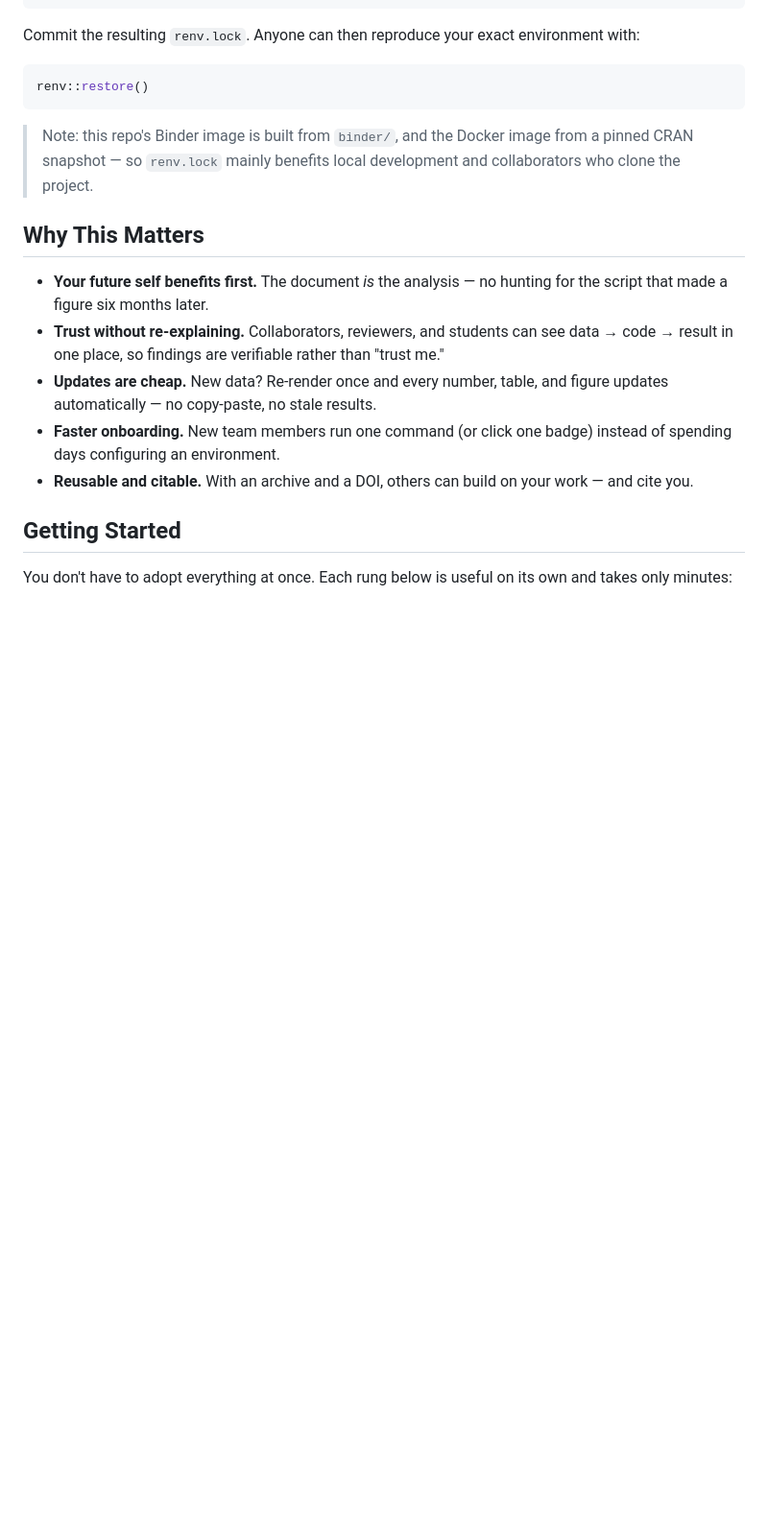
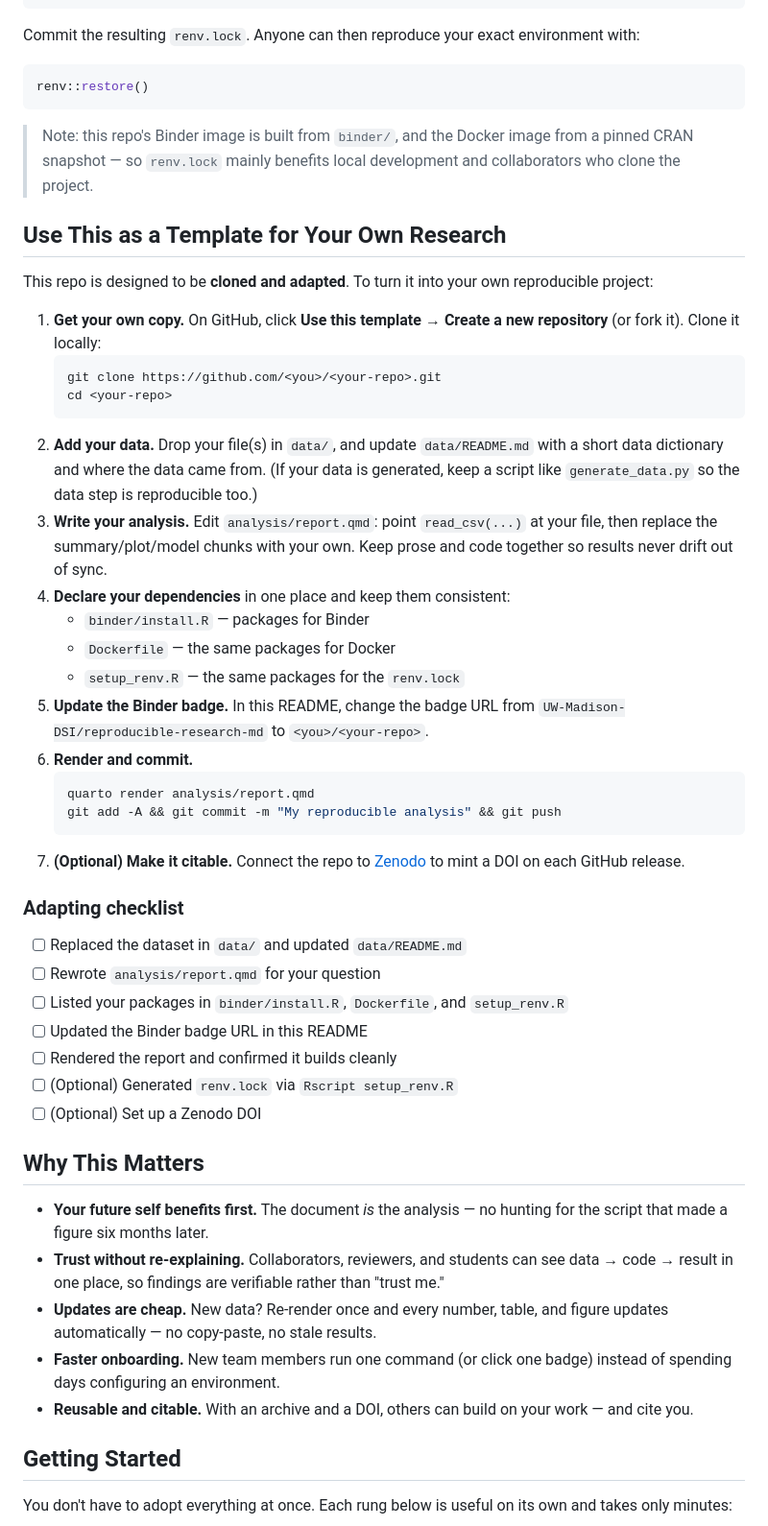
Before and after one commit to UW-Madison-DSI/reproducible-research-md, a Markdown page: README.md, the part around the change. Shown at 96% size. Rendered like a GitHub page; blank space fills up the shorter version.

Commit message:
DOC add step-by-step guide for reusing the repo as a template
Explain how to clone/adapt the framework: swap data, edit the analysis,
declare dependencies in one place, update the Binder badge, render, and
optionally add renv/Zenodo. Includes an adapting checklist.

Co-Authored-By: Claude Opus 4.8 (1M context) <noreply@anthropic.com>

````diff
--- a/README.md
+++ b/README.md
@@ -79,6 +79,48 @@ renv::restore()
 > from a pinned CRAN snapshot — so `renv.lock` mainly benefits local development
 > and collaborators who clone the project.
 
+## Use This as a Template for Your Own Research
+
+This repo is designed to be **cloned and adapted**. To turn it into your own
+reproducible project:
+
+1. **Get your own copy.** On GitHub, click **Use this template → Create a new
+   repository** (or fork it). Clone it locally:
+   ```bash
+   git clone https://github.com/<you>/<your-repo>.git
+   cd <your-repo>
+   ```
+2. **Add your data.** Drop your file(s) in `data/`, and update
+   `data/README.md` with a short data dictionary and where the data came from.
+   (If your data is generated, keep a script like `generate_data.py` so the data
+   step is reproducible too.)
+3. **Write your analysis.** Edit `analysis/report.qmd`: point `read_csv(...)` at
+   your file, then replace the summary/plot/model chunks with your own. Keep
+   prose and code together so results never drift out of sync.
+4. **Declare your dependencies** in one place and keep them consistent:
+   - `binder/install.R` — packages for Binder
+   - `Dockerfile` — the same packages for Docker
+   - `setup_renv.R` — the same packages for the `renv.lock`
+5. **Update the Binder badge.** In this README, change the badge URL from
+   `UW-Madison-DSI/reproducible-research-md` to `<you>/<your-repo>`.
+6. **Render and commit.**
+   ```bash
+   quarto render analysis/report.qmd
+   git add -A && git commit -m "My reproducible analysis" && git push
+   ```
+7. **(Optional) Make it citable.** Connect the repo to
+   [Zenodo](https://zenodo.org) to mint a DOI on each GitHub release.
+
+### Adapting checklist
+
+- [ ] Replaced the dataset in `data/` and updated `data/README.md`
+- [ ] Rewrote `analysis/report.qmd` for your question
+- [ ] Listed your packages in `binder/install.R`, `Dockerfile`, and `setup_renv.R`
+- [ ] Updated the Binder badge URL in this README
+- [ ] Rendered the report and confirmed it builds cleanly
+- [ ] (Optional) Generated `renv.lock` via `Rscript setup_renv.R`
+- [ ] (Optional) Set up a Zenodo DOI
+
 ## Why This Matters
 
 - **Your future self benefits first.** The document *is* the analysis — no hunting for the script that made a figure six months later.
````
